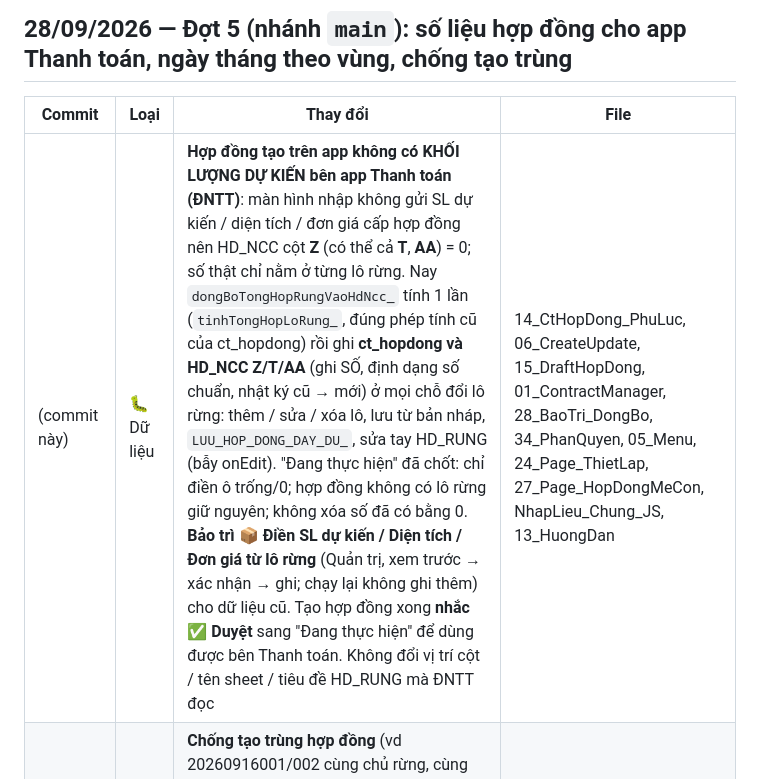
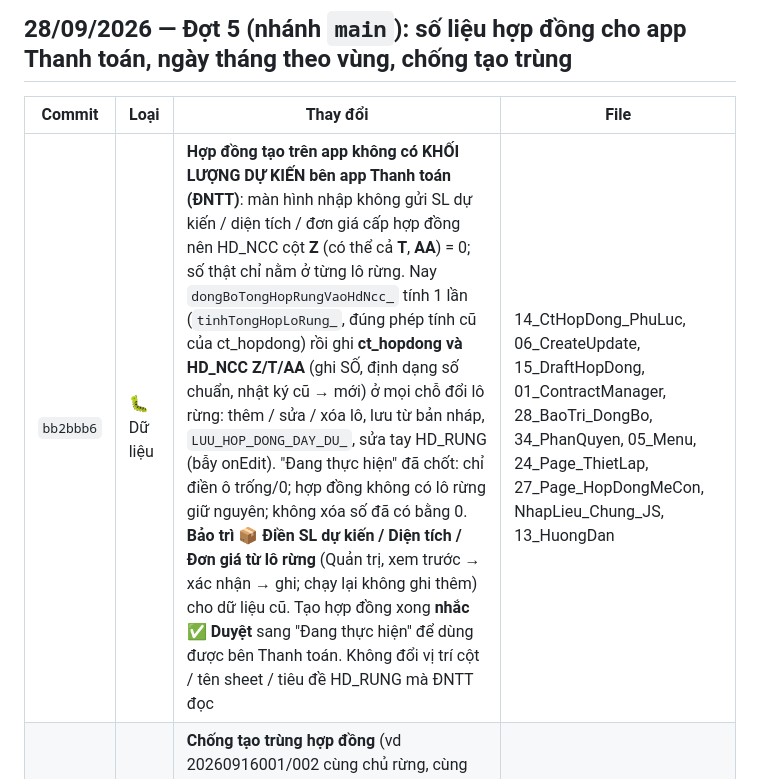
Before and after one commit to saoluucvhak-pixel/HDMB_HAK, a Markdown page: docs/qa/08_CHANGELOG.md, the part around the change. GitHub-like rendering.

Commit message:
Changelog: ghi mã commit bb2bbb6
Co-Authored-By: Claude Opus 5.5 <noreply@anthropic.com>
Claude-Session: https://claude.ai/code/session_01RutA5rKyf7h97rPZftn35v

```diff
--- a/docs/qa/08_CHANGELOG.md
+++ b/docs/qa/08_CHANGELOG.md
@@ -6,7 +6,7 @@ Nhánh: `claude/test-code-bug-project-nywz0r`. Mỗi dòng là 1 commit đã đ
 
 | Commit | Loại | Thay đổi | File |
 |---|---|---|---|
-| (commit này) | 🐛 Dữ liệu | **Hợp đồng tạo trên app không có KHỐI LƯỢNG DỰ KIẾN bên app Thanh toán (ĐNTT)**: màn hình nhập không gửi SL dự kiến / diện tích / đơn giá cấp hợp đồng nên HD_NCC cột **Z** (có thể cả **T**, **AA**) = 0; số thật chỉ nằm ở từng lô rừng. Nay `dongBoTongHopRungVaoHdNcc_` tính 1 lần (`tinhTongHopLoRung_`, đúng phép tính cũ của ct_hopdong) rồi ghi **ct_hopdong và HD_NCC Z/T/AA** (ghi SỐ, định dạng số chuẩn, nhật ký cũ → mới) ở mọi chỗ đổi lô rừng: thêm / sửa / xóa lô, lưu từ bản nháp, `LUU_HOP_DONG_DAY_DU_`, sửa tay HD_RUNG (bẫy onEdit). "Đang thực hiện" đã chốt: chỉ điền ô trống/0; hợp đồng không có lô rừng giữ nguyên; không xóa số đã có bằng 0. **Bảo trì 📦 Điền SL dự kiến / Diện tích / Đơn giá từ lô rừng** (Quản trị, xem trước → xác nhận → ghi; chạy lại không ghi thêm) cho dữ liệu cũ. Tạo hợp đồng xong **nhắc ✅ Duyệt** sang "Đang thực hiện" để dùng được bên Thanh toán. Không đổi vị trí cột / tên sheet / tiêu đề HD_RUNG mà ĐNTT đọc | 14_CtHopDong_PhuLuc, 06_CreateUpdate, 15_DraftHopDong, 01_ContractManager, 28_BaoTri_DongBo, 34_PhanQuyen, 05_Menu, 24_Page_ThietLap, 27_Page_HopDongMeCon, NhapLieu_Chung_JS, 13_HuongDan |
+| `bb2bbb6` | 🐛 Dữ liệu | **Hợp đồng tạo trên app không có KHỐI LƯỢNG DỰ KIẾN bên app Thanh toán (ĐNTT)**: màn hình nhập không gửi SL dự kiến / diện tích / đơn giá cấp hợp đồng nên HD_NCC cột **Z** (có thể cả **T**, **AA**) = 0; số thật chỉ nằm ở từng lô rừng. Nay `dongBoTongHopRungVaoHdNcc_` tính 1 lần (`tinhTongHopLoRung_`, đúng phép tính cũ của ct_hopdong) rồi ghi **ct_hopdong và HD_NCC Z/T/AA** (ghi SỐ, định dạng số chuẩn, nhật ký cũ → mới) ở mọi chỗ đổi lô rừng: thêm / sửa / xóa lô, lưu từ bản nháp, `LUU_HOP_DONG_DAY_DU_`, sửa tay HD_RUNG (bẫy onEdit). "Đang thực hiện" đã chốt: chỉ điền ô trống/0; hợp đồng không có lô rừng giữ nguyên; không xóa số đã có bằng 0. **Bảo trì 📦 Điền SL dự kiến / Diện tích / Đơn giá từ lô rừng** (Quản trị, xem trước → xác nhận → ghi; chạy lại không ghi thêm) cho dữ liệu cũ. Tạo hợp đồng xong **nhắc ✅ Duyệt** sang "Đang thực hiện" để dùng được bên Thanh toán. Không đổi vị trí cột / tên sheet / tiêu đề HD_RUNG mà ĐNTT đọc | 14_CtHopDong_PhuLuc, 06_CreateUpdate, 15_DraftHopDong, 01_ContractManager, 28_BaoTri_DongBo, 34_PhanQuyen, 05_Menu, 24_Page_ThietLap, 27_Page_HopDongMeCon, NhapLieu_Chung_JS, 13_HuongDan |
 | `ace4bfa` | 🐛 | **Chống tạo trùng hợp đồng** (vd 20260916001/002 cùng chủ rừng, cùng ngày): mã thao tác cho mỗi lần nhập (máy chủ trả lại hợp đồng đã tạo), giữ khóa nút Lưu sau khi tạo; lưu chính thức từ bản nháp ghi tiến độ từng bước để lưu lại không tạo trùng / không xóa nhầm dòng | 06, 15, 27, NhapLieu_Chung_JS |
 | `bb88df3` | ✨ | Ô nhập số (diện tích, đơn giá, khối lượng, định mức) có phân cách hàng nghìn + thập phân kiểu Việt Nam ngay khi gõ, giữ phần lẻ | DinhDangSo_JS (mới), NhapLieu_Chung_JS, 07, 11, 27 |
 | `d7cba69` | ✨🔒 | Mã QR báo cáo PDF có **link tải ảnh hiện trường công khai** (chữ ký HMAC, chỉ ảnh hiện trường + ảnh GPS, không hồ sơ pháp lý / CCCD; thu hồi bằng cách xóa `ANH_CONG_KHAI_SECRET`) | 35_TraCuuHinhAnh, 36_BaoCaoHopDong, Code, 38_Page_AnhCongKhai (mới) |
```
